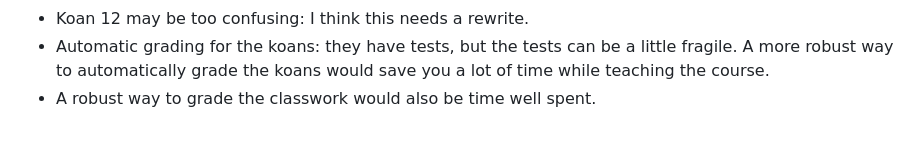
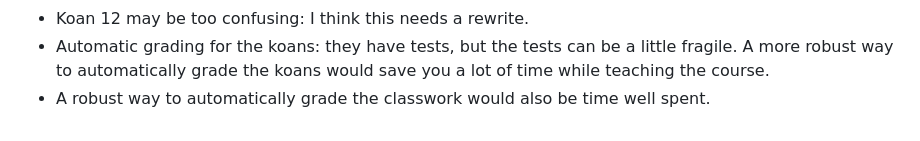
Before and after one commit to cobriant/tidy_econ, a Markdown page: README.md, the part around the change. GitHub-like rendering.

Commit message:
automatic

```diff
--- a/README.md
+++ b/README.md
@@ -82,4 +82,4 @@ Here are some areas of weakness: contributions here would be profoundly apprecia
 - Chapter 7 on Time Series is too dense. Break this up into two chapters.
 - Koan 12 may be too confusing: I think this needs a rewrite.
 - Automatic grading for the koans: they have tests, but the tests can be a little fragile. A more robust way to automatically grade the koans would save you a lot of time while teaching the course.
-- A robust way to grade the classwork would also be time well spent.
+- A robust way to automatically grade the classwork would also be time well spent.
```
